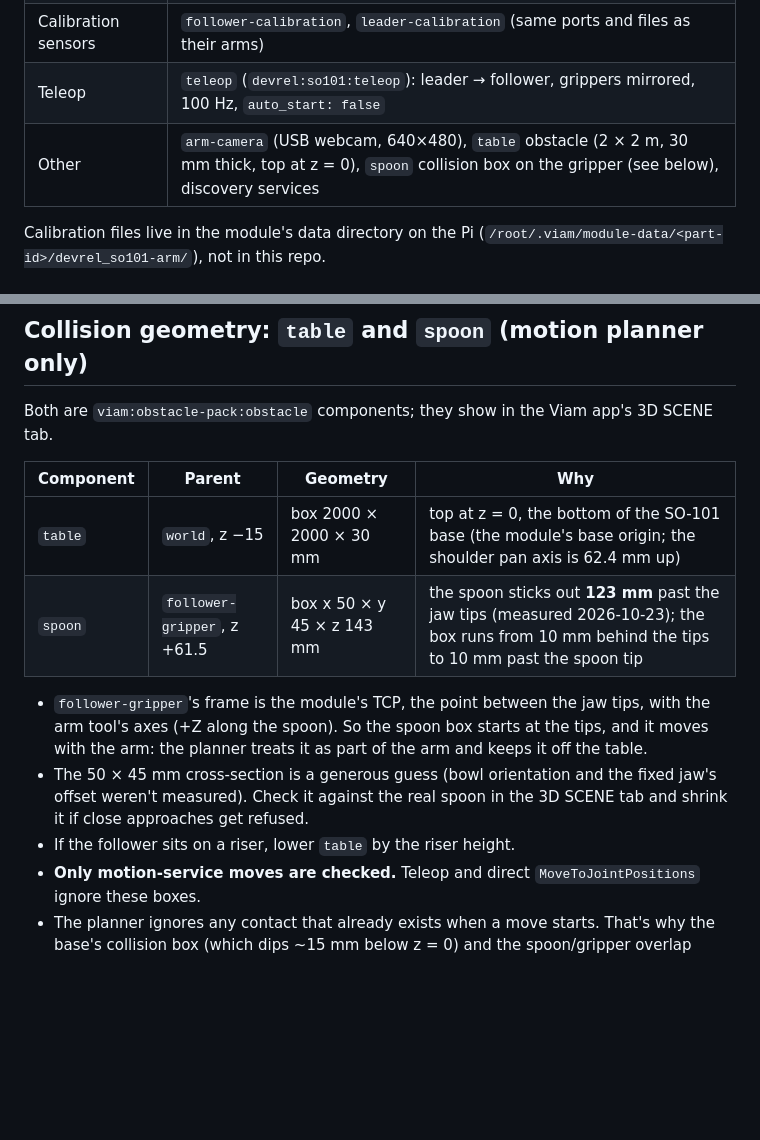
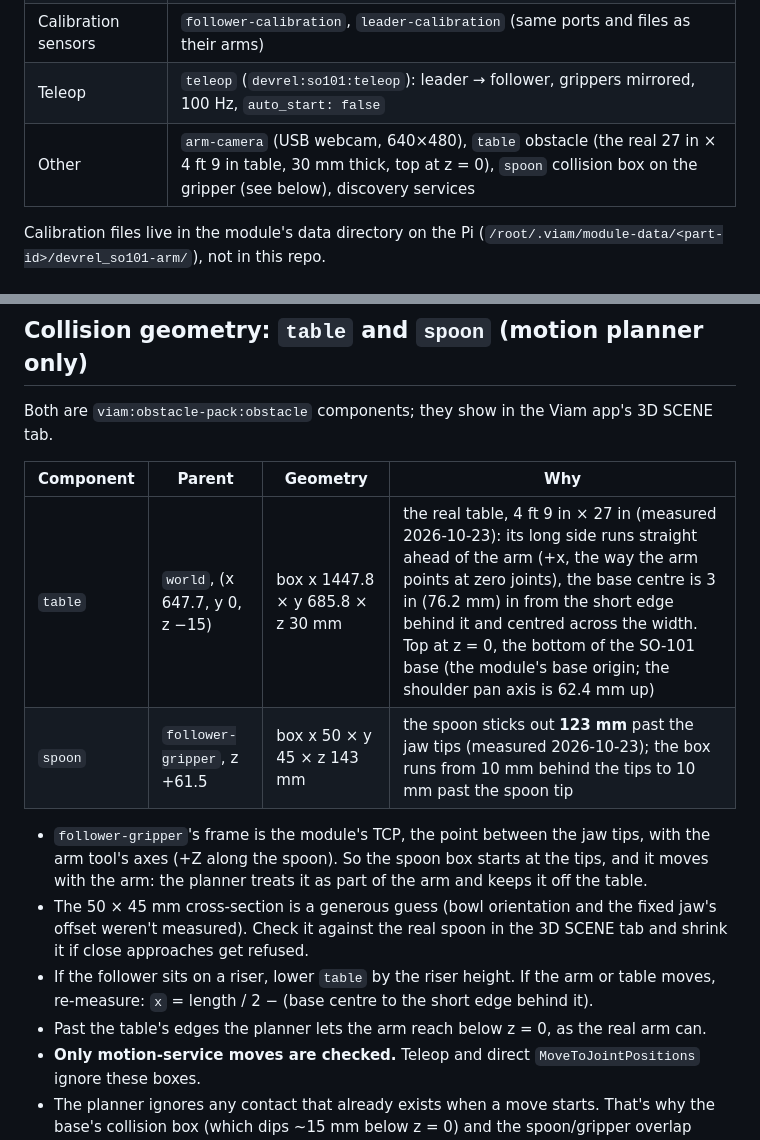
Before and after one commit to Wafleem/assistive-feeding-arm, a Markdown page: docs/SO101_SETUP.md, 2 parts joined by grey strips. GitHub-like rendering; blank space fills up the shorter version.

Commit message:
Table obstacle: the measured 27 in x 4 ft 9 in table
Was a 2 x 2 m slab centred on the arm. The real table's long side runs
straight ahead of the arm (+x); the base centre is 3 in from the short
edge behind it and centred across the width. Live config updated the
same way on 2026-10-23.

Co-Authored-By: Claude Opus 5.5 <noreply@anthropic.com>
(cherry picked from commit f35c6e7ad3588d63aade2c563862370e781b9fbb)

```diff
--- a/docs/SO101_SETUP.md
+++ b/docs/SO101_SETUP.md
@@ -14,7 +14,7 @@ run on a Raspberry Pi Viam machine, `pi-arm2`.
 | Leader | `leader-arm` + `leader-gripper`, port `/dev/serial/by-id/usb-1a86_USB_Single_Serial_5C4C124416-if00`, `calibration_file: so101_leader_calibration.json`, frame at y = −600 mm |
 | Calibration sensors | `follower-calibration`, `leader-calibration` (same ports and files as their arms) |
 | Teleop | `teleop` (`devrel:so101:teleop`): leader → follower, grippers mirrored, 100 Hz, `auto_start: false` |
-| Other | `arm-camera` (USB webcam, 640×480), `table` obstacle (2 × 2 m, 30 mm thick, top at z = 0), `spoon` collision box on the gripper (see below), discovery services |
+| Other | `arm-camera` (USB webcam, 640×480), `table` obstacle (the real 27 in × 4 ft 9 in table, 30 mm thick, top at z = 0), `spoon` collision box on the gripper (see below), discovery services |
 
 Calibration files live in the module's data directory on the Pi
 (`/root/.viam/module-data/<part-id>/devrel_so101-arm/`), not in this repo.
@@ -131,7 +131,7 @@ Both are `viam:obstacle-pack:obstacle` components; they show in the Viam app's 3
 
 | Component | Parent | Geometry | Why |
 |---|---|---|---|
-| `table` | `world`, z −15 | box 2000 × 2000 × 30 mm | top at z = 0, the bottom of the SO-101 base (the module's base origin; the shoulder pan axis is 62.4 mm up) |
+| `table` | `world`, (x 647.7, y 0, z −15) | box x 1447.8 × y 685.8 × z 30 mm | the real table, 4 ft 9 in × 27 in (measured 2026-10-23): its long side runs straight ahead of the arm (+x, the way the arm points at zero joints), the base centre is 3 in (76.2 mm) in from the short edge behind it and centred across the width. Top at z = 0, the bottom of the SO-101 base (the module's base origin; the shoulder pan axis is 62.4 mm up) |
 | `spoon` | `follower-gripper`, z +61.5 | box x 50 × y 45 × z 143 mm | the spoon sticks out **123 mm** past the jaw tips (measured 2026-10-23); the box runs from 10 mm behind the tips to 10 mm past the spoon tip |
 
 - `follower-gripper`'s frame is the module's TCP, the point between the jaw tips, with the arm
@@ -140,7 +140,9 @@ Both are `viam:obstacle-pack:obstacle` components; they show in the Viam app's 3
 - The 50 × 45 mm cross-section is a generous guess (bowl orientation and the fixed jaw's offset
   weren't measured). Check it against the real spoon in the 3D SCENE tab and shrink it if
   close approaches get refused.
-- If the follower sits on a riser, lower `table` by the riser height.
+- If the follower sits on a riser, lower `table` by the riser height. If the arm or table moves,
+  re-measure: `x` = length / 2 − (base centre to the short edge behind it).
+- Past the table's edges the planner lets the arm reach below z = 0, as the real arm can.
 - **Only motion-service moves are checked.** Teleop and direct `MoveToJointPositions` ignore
   these boxes.
 - The planner ignores any contact that already exists when a move starts. That's why the base's
```
